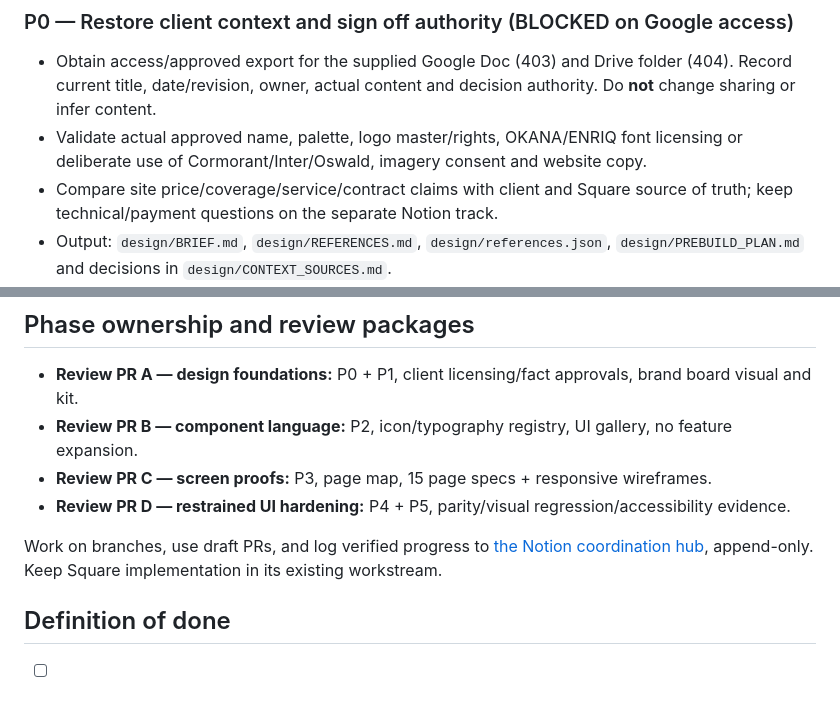
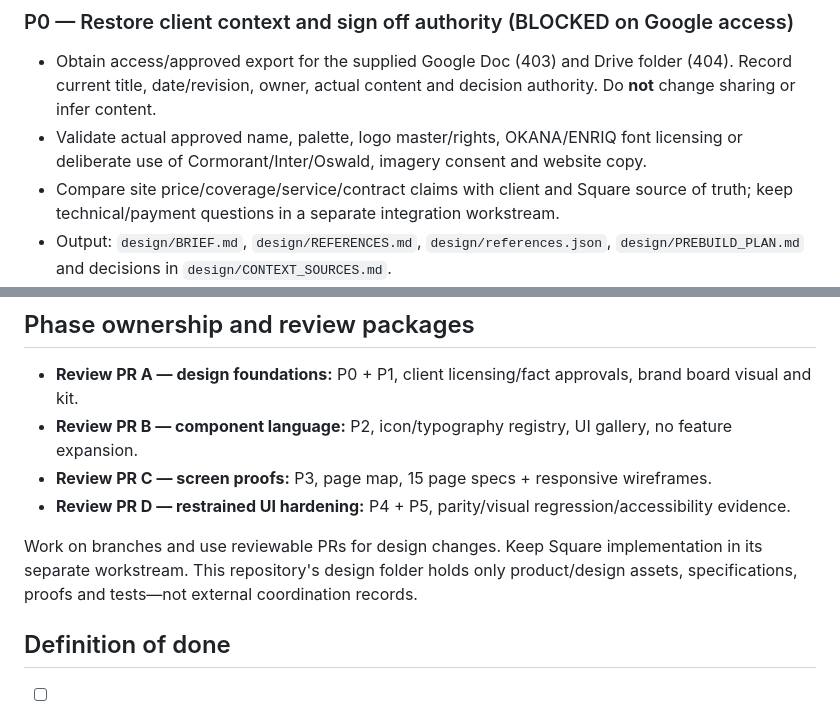
Before and after one commit to WGLewis0721/laundry-delivery, a Markdown page: design/IMPLEMENTATION_PLAN.md, 2 parts joined by grey strips. Drawn GitHub-style.

Commit message:
docs(design): remove external coordination references from design PR

```diff
--- a/design/IMPLEMENTATION_PLAN.md
+++ b/design/IMPLEMENTATION_PLAN.md
@@ -69,7 +69,7 @@ The paths above are **intended locations**, not claims that the proposed deliver
 
 - Obtain access/approved export for the supplied Google Doc (403) and Drive folder (404). Record current title, date/revision, owner, actual content and decision authority. Do **not** change sharing or infer content.
 - Validate actual approved name, palette, logo master/rights, OKANA/ENRIQ font licensing or deliberate use of Cormorant/Inter/Oswald, imagery consent and website copy.
-- Compare site price/coverage/service/contract claims with client and Square source of truth; keep technical/payment questions on the separate Notion track.
+- Compare site price/coverage/service/contract claims with client and Square source of truth; keep technical/payment questions in a separate integration workstream.
 - Output: `design/BRIEF.md`, `design/REFERENCES.md`, `design/references.json`, `design/PREBUILD_PLAN.md` and decisions in `design/CONTEXT_SOURCES.md`.
 - **Gate:** product owner reviews the approved facts/assets; design exploration may be drafted beforehand but must not be labeled client-approved.
 
@@ -121,7 +121,7 @@ The paths above are **intended locations**, not claims that the proposed deliver
 - **Review PR C — screen proofs:** P3, page map, 15 page specs + responsive wireframes.
 - **Review PR D — restrained UI hardening:** P4 + P5, parity/visual regression/accessibility evidence.
 
-Work on branches, use draft PRs, and log verified progress to [the Notion coordination hub](https://app.notion.com/p/41706d5325758132a86ef29a440c8218), append-only. Keep Square implementation in its existing workstream.
+Work on branches and use reviewable PRs for design changes. Keep Square implementation in its separate workstream. This repository's design folder holds only product/design assets, specifications, proofs and tests—not external coordination records.
 
 ## Definition of done
 
```
